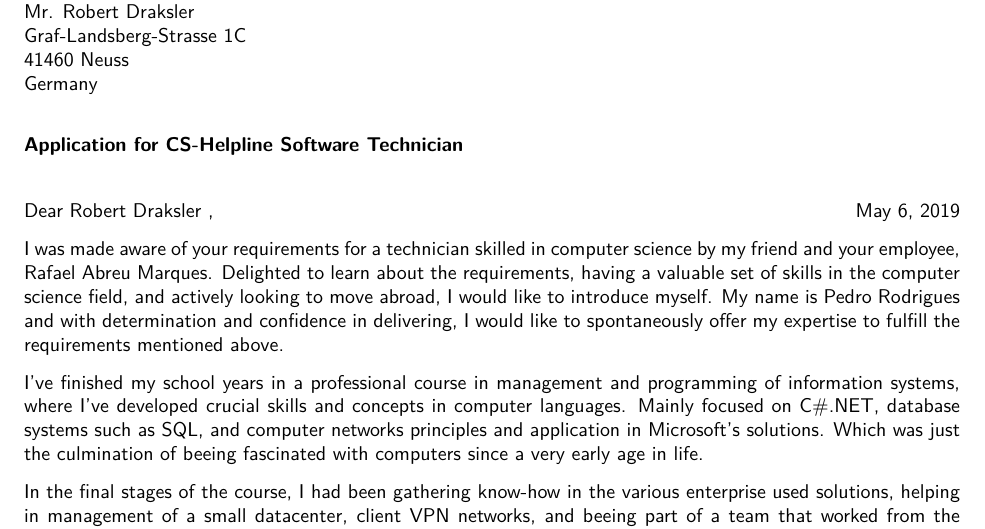
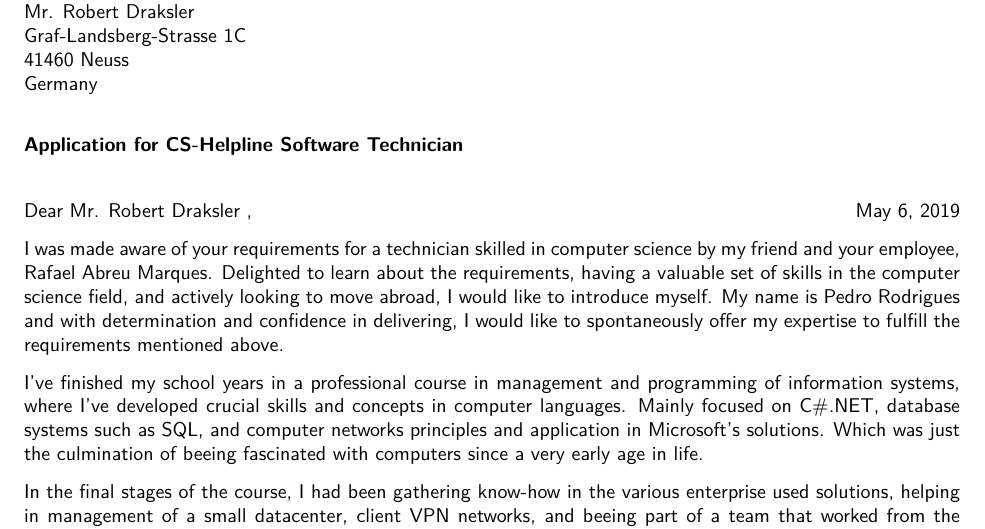
Before and after one commit to pedro2555/cv, a LaTeX letter (cover.tex): part of the page, cut so that both start at the same text. Compiled offline with XeLaTeX.

Commit message:
cover addressing

```diff
--- a/cover.tex
+++ b/cover.tex
@@ -41,7 +41,7 @@ Germany\\
 
 \textbf{Application for CS-Helpline Software Technician}
 
-\opening{Dear Robert Draksler}
+\opening{Dear Mr. Robert Draksler}
 
 
 I was made aware of your requirements for a technician skilled in computer science by my friend and
```
